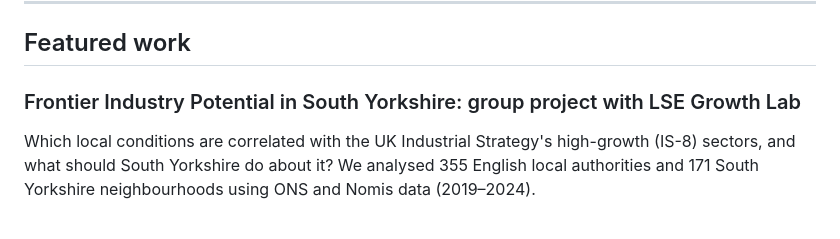
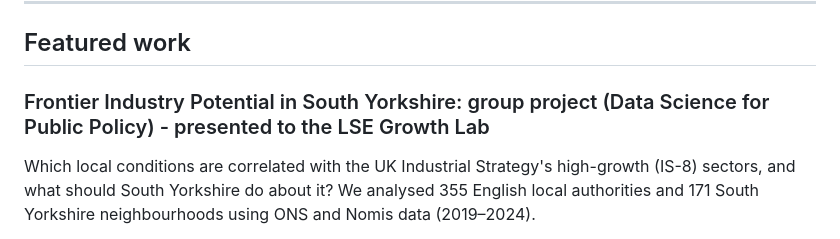
Before and after one commit to ysienlau/ysienlau.github.io, a Markdown page: README.md, the part around the change. GitHub-like rendering.

```diff
--- a/README.md
+++ b/README.md
@@ -12,7 +12,7 @@ I'm now combining that policy background with data science to work on questions
 
 ## Featured work
 
-### Frontier Industry Potential in South Yorkshire: group project with LSE Growth Lab
+### Frontier Industry Potential in South Yorkshire: group project (Data Science for Public Policy) - presented to the LSE Growth Lab
 Which local conditions are correlated with the UK Industrial Strategy's high-growth (IS-8) sectors, and what should South Yorkshire do about it? We analysed 355 English local authorities and 171 South Yorkshire neighbourhoods using ONS and Nomis data (2019–2024).
 
 - **Methods:** lasso and elastic net for variable selection, PCA and k-means clustering to compare regions, and spatial clustering analysis (Moran's I, LISA)
```
